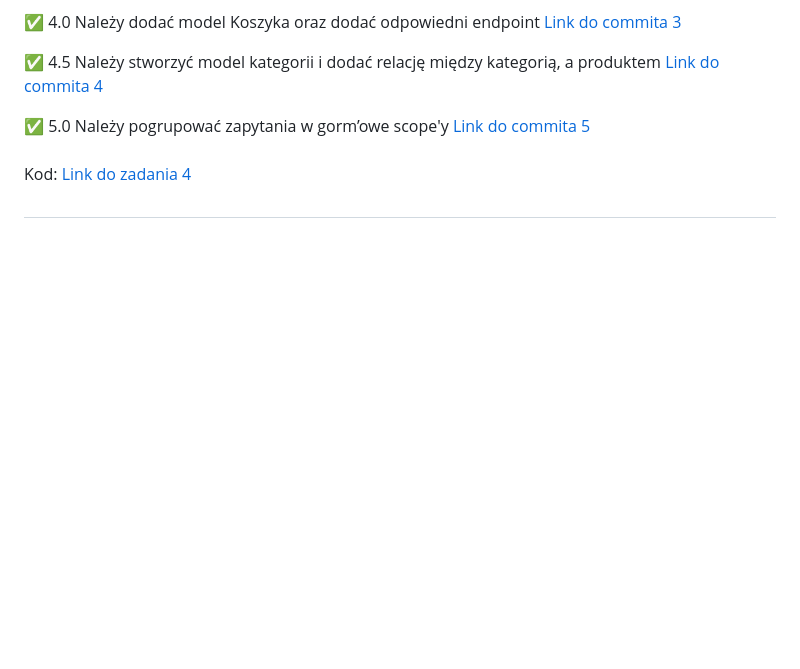
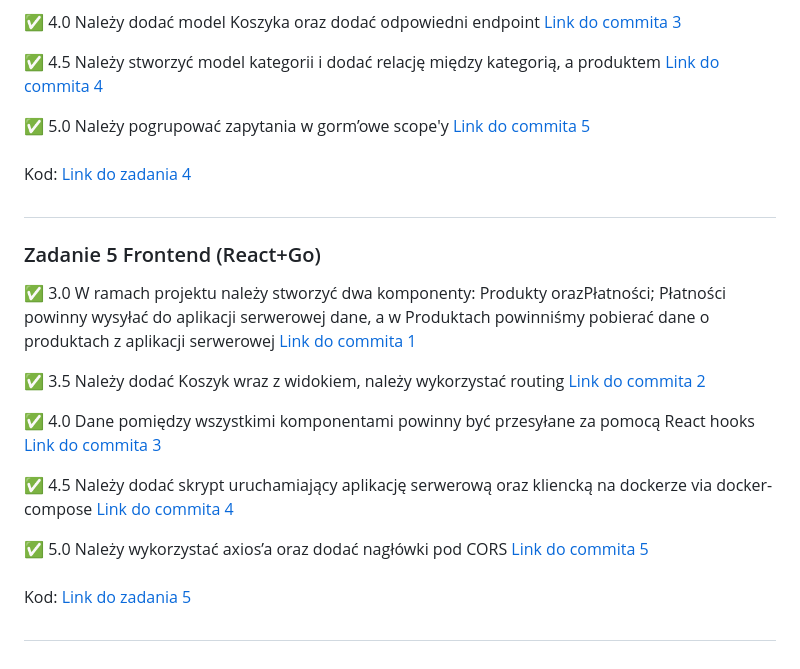
Before and after one commit to 02franek/ebiznes, a Markdown page: README.md, the part around the change. GitHub-like rendering; blank space fills up the shorter version.

```diff
--- a/README.md
+++ b/README.md
@@ -59,3 +59,18 @@ Kod: [Link do zadania 3](https://github.com/02franek/ebiznes/tree/main/zadanie_3
 ###
 Kod: [Link do zadania 4](https://github.com/02franek/ebiznes/tree/main/zadanie_4/zadanie-echo)
 ##
+
+### Zadanie 5 Frontend (React+Go)
+
+✅ 3.0 W ramach projektu należy stworzyć dwa komponenty: Produkty orazPłatności; Płatności powinny wysyłać do aplikacji serwerowej dane, a w Produktach powinniśmy pobierać dane o produktach z aplikacji serwerowej [Link do commita 1](https://github.com/02franek/ebiznes/commit/dd269cec391943b0330fbfa0e59cd05a51bfbe59)
+
+✅ 3.5 Należy dodać Koszyk wraz z widokiem, należy wykorzystać routing [Link do commita 2](https://github.com/02franek/ebiznes/commit/726bfc6b4056ee45553ad2cee3155337fb0f1298)
+
+✅ 4.0 Dane pomiędzy wszystkimi komponentami powinny być przesyłane za pomocą React hooks [Link do commita 3](https://github.com/02franek/ebiznes/commit/997182adc9ddc2ef4044e33c785e82ff0ab28e90)
+
+✅ 4.5 Należy dodać skrypt uruchamiający aplikację serwerową oraz kliencką na dockerze via docker-compose [Link do commita 4](https://github.com/02franek/ebiznes/commit/30fa5598b78acd90a41c3acf0c8790eae09dda97)
+
+✅ 5.0 Należy wykorzystać axios’a oraz dodać nagłówki pod CORS [Link do commita 5](https://github.com/02franek/ebiznes/commit/30fa5598b78acd90a41c3acf0c8790eae09dda97)
+###
+Kod: [Link do zadania 5](https://github.com/02franek/ebiznes/tree/main/zadanie_5)
+##
```
